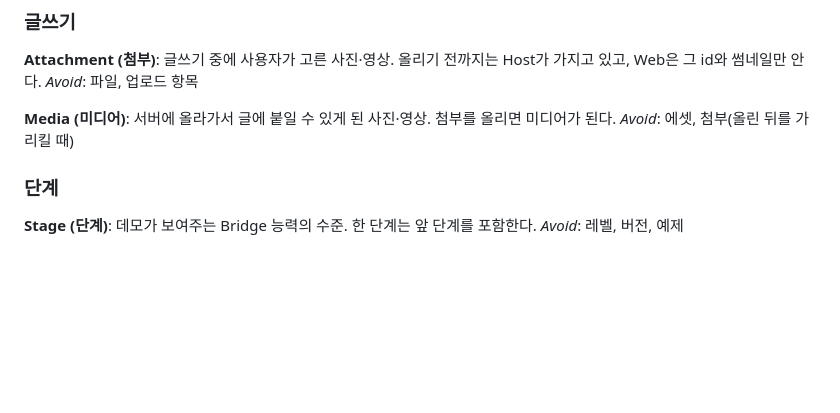
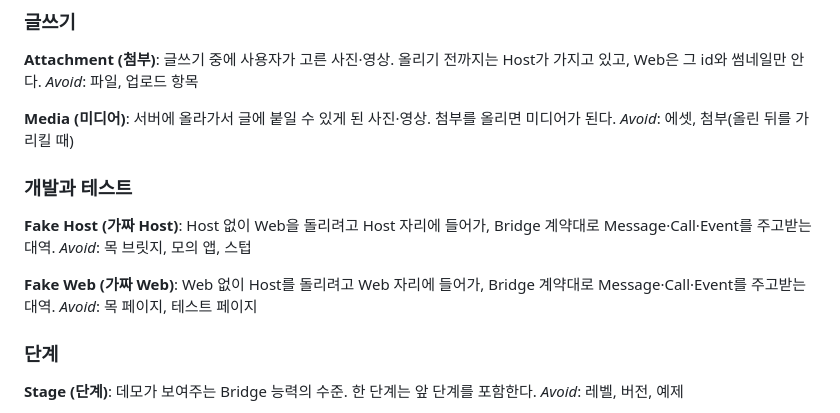
Before and after one commit to ilkyeong-gn/flutter-nextjs-bridge-demo, a Markdown page: GLOSSARY.md, the part around the change. Drawn GitHub-style; blank space fills up the shorter version.

Commit message:
docs: E2E를 Patrol과 접근성 이름으로 하는 ADR과 GLOSSARY에 가짜 Host·가짜 Web 추가
Co-Authored-By: Claude Opus 5.5 <noreply@anthropic.com>

```diff
--- a/GLOSSARY.md
+++ b/GLOSSARY.md
@@ -136,6 +136,16 @@ _Avoid_: 파일, 업로드 항목
 서버에 올라가서 글에 붙일 수 있게 된 사진·영상. 첨부를 올리면 미디어가 된다.
 _Avoid_: 에셋, 첨부(올린 뒤를 가리킬 때)
 
+### 개발과 테스트
+
+**Fake Host (가짜 Host)**:
+Host 없이 Web을 돌리려고 Host 자리에 들어가, Bridge 계약대로 Message·Call·Event를 주고받는 대역.
+_Avoid_: 목 브릿지, 모의 앱, 스텁
+
+**Fake Web (가짜 Web)**:
+Web 없이 Host를 돌리려고 Web 자리에 들어가, Bridge 계약대로 Message·Call·Event를 주고받는 대역.
+_Avoid_: 목 페이지, 테스트 페이지
+
 ### 단계
 
 **Stage (단계)**:
```
Also changed, not shown: docs/adr/0011-e2e-by-patrol-and-accessible-names.md (added, +18 -0 lines).
